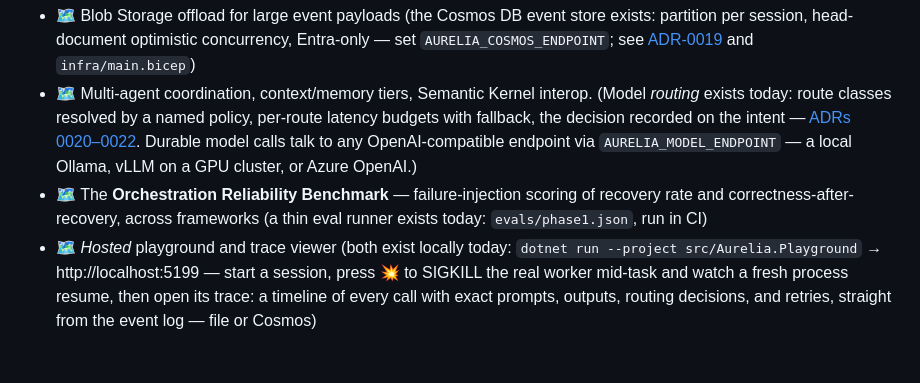
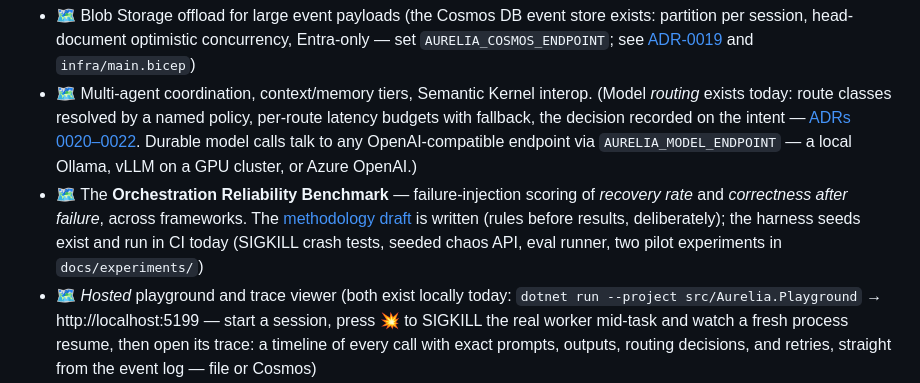
Before and after one commit to parammadan/aurelia, a Markdown page: README.md, the part around the change. Drawn GitHub-style; blank space fills up the shorter version.

Commit message:
benchmark methodology v1 draft

```diff
--- a/README.md
+++ b/README.md
@@ -136,7 +136,7 @@ Planned ≠ built. Nothing below exists yet.
 
 - 🗺️ Blob Storage offload for large event payloads (the Cosmos DB event store exists: partition per session, head-document optimistic concurrency, Entra-only — set `AURELIA_COSMOS_ENDPOINT`; see [ADR-0019](docs/adr/0019-cosmos-event-store.md) and `infra/main.bicep`)
 - 🗺️ Multi-agent coordination, context/memory tiers, Semantic Kernel interop. (Model *routing* exists today: route classes resolved by a named policy, per-route latency budgets with fallback, the decision recorded on the intent — [ADRs 0020–0022](docs/adr/README.md). Durable model calls talk to any OpenAI-compatible endpoint via `AURELIA_MODEL_ENDPOINT` — a local Ollama, vLLM on a GPU cluster, or Azure OpenAI.)
-- 🗺️ The **Orchestration Reliability Benchmark** — failure-injection scoring of recovery rate and correctness-after-recovery, across frameworks (a thin eval runner exists today: `evals/phase1.json`, run in CI)
+- 🗺️ The **Orchestration Reliability Benchmark** — failure-injection scoring of *recovery rate* and *correctness after failure*, across frameworks. The [methodology draft](docs/benchmark/methodology.md) is written (rules before results, deliberately); the harness seeds exist and run in CI today (SIGKILL crash tests, seeded chaos API, eval runner, two pilot experiments in `docs/experiments/`)
 - 🗺️ *Hosted* playground and trace viewer (both exist locally today: `dotnet run --project src/Aurelia.Playground` → http://localhost:5199 — start a session, press 💥 to SIGKILL the real worker mid-task and watch a fresh process resume, then open its trace: a timeline of every call with exact prompts, outputs, routing decisions, and retries, straight from the event log — file or Cosmos)
 - 🗺️ Teams bot (Azure Bot Service), browser voice, and the mid-session channel handoff
 - 🗺️ Copilot Studio integration via MCP
```
Also changed, not shown: docs/benchmark/methodology.md (added, +140 -0 lines).
